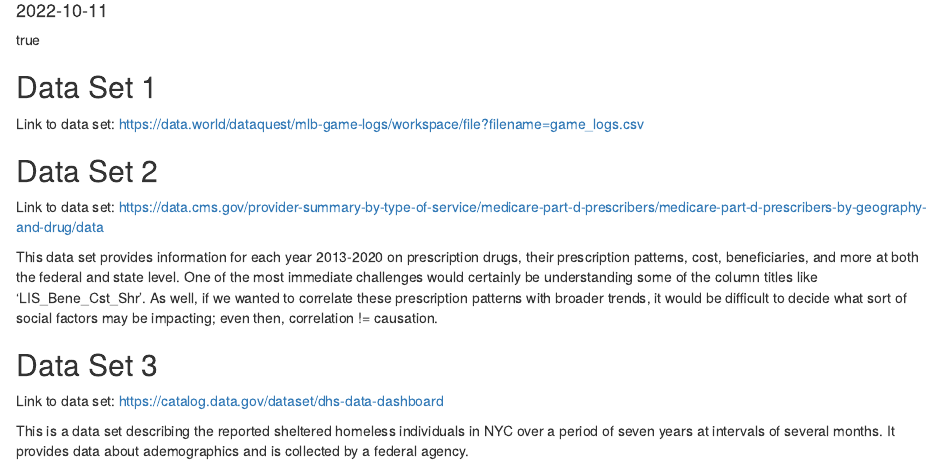
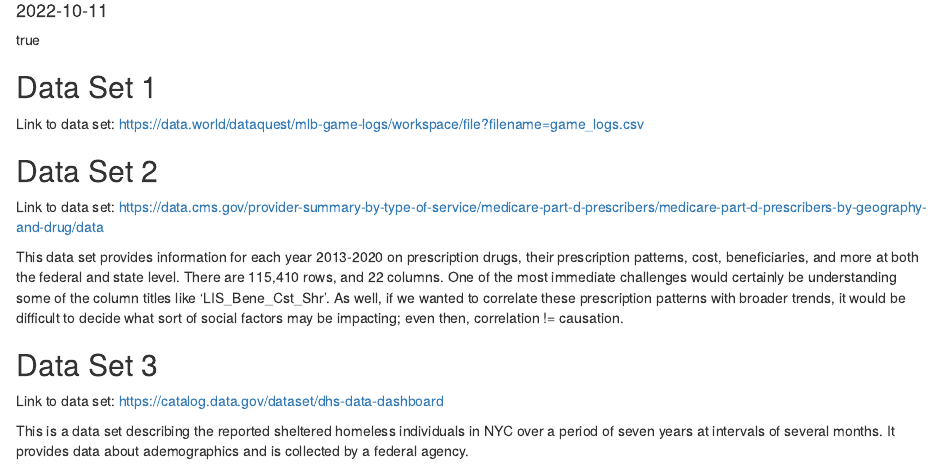
Before and after one commit to hrwilly/ma415-final-project, an R Markdown document (content/post/2022-10-11-potential-data-sets-week-of-10-10-2022/index.Rmd): the page in a window 1100 px wide, from 100 px down. Rendered offline with R 4.5, knitr and Pandoc, with nearby package versions.

Commit message:
added number of rows and columns

```diff
--- a/content/post/2022-10-11-potential-data-sets-week-of-10-10-2022/index.Rmd
+++ b/content/post/2022-10-11-potential-data-sets-week-of-10-10-2022/index.Rmd
@@ -22,7 +22,7 @@ Link to data set: https://data.world/dataquest/mlb-game-logs/workspace/file?file
 Link to data set:
 https://data.cms.gov/provider-summary-by-type-of-service/medicare-part-d-prescribers/medicare-part-d-prescribers-by-geography-and-drug/data
 
-This data set provides information for each year 2013-2020 on prescription drugs, their prescription patterns, cost, beneficiaries, and more at both the federal and state level. One of the most immediate challenges would certainly be understanding some of the column titles like 'LIS_Bene_Cst_Shr'. As well, if we wanted to correlate these prescription patterns with broader trends, it would be difficult to decide what sort of social factors may be impacting; even then, correlation != causation.
+This data set provides information for each year 2013-2020 on prescription drugs, their prescription patterns, cost, beneficiaries, and more at both the federal and state level. There are 115,410 rows, and 22 columns. One of the most immediate challenges would certainly be understanding some of the column titles like 'LIS_Bene_Cst_Shr'. As well, if we wanted to correlate these prescription patterns with broader trends, it would be difficult to decide what sort of social factors may be impacting; even then, correlation != causation.
 
 
 ## Data Set 3
```
